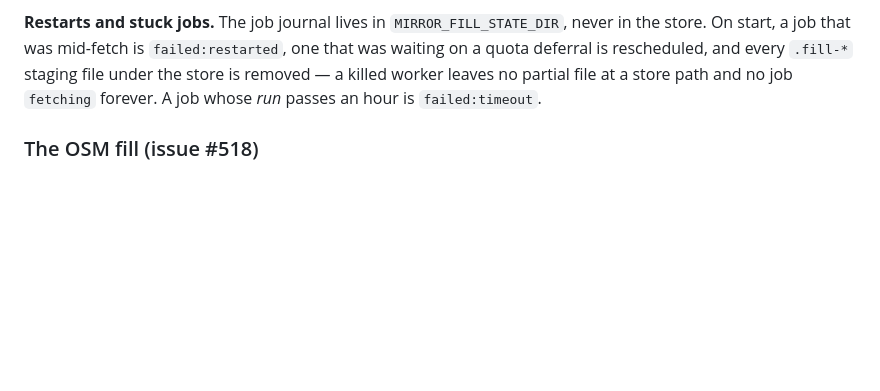
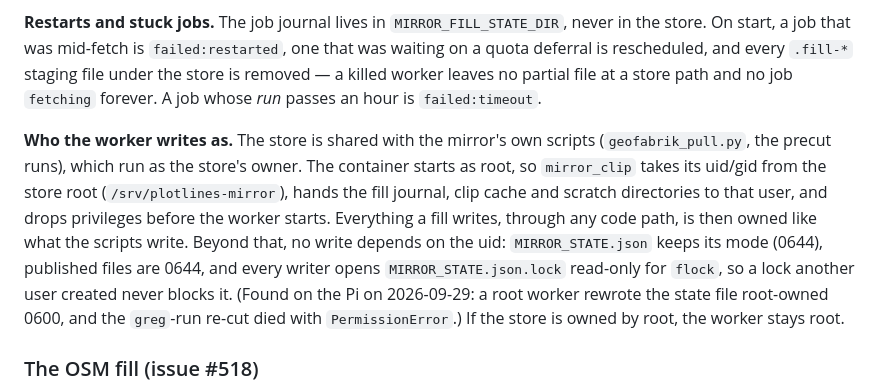
Before and after one commit to gnfrazier/plotlines, a Markdown page: deploy/mirror/README.md, the part around the change. Rendered like a GitHub page; blank space fills up the shorter version.

Commit message:
Document who the fill worker writes as (#517)
Co-Authored-By: Claude Opus 5.5 <noreply@anthropic.com>

```diff
--- a/deploy/mirror/README.md
+++ b/deploy/mirror/README.md
@@ -496,6 +496,18 @@ staging file under the store is removed — a killed worker leaves no partial fi
 at a store path and no job `fetching` forever. A job whose *run* passes an hour
 is `failed:timeout`.
 
+**Who the worker writes as.** The store is shared with the mirror's own
+scripts (`geofabrik_pull.py`, the precut runs), which run as the store's
+owner. The container starts as root, so `mirror_clip` takes its uid/gid from
+the store root (`/srv/plotlines-mirror`), hands the fill journal, clip cache and
+scratch directories to that user, and drops privileges before the worker
+starts. Everything a fill writes, through any code path, is then owned like
+what the scripts write. Beyond that, no write depends on the uid:
+`MIRROR_STATE.json` keeps its mode (0644), published files are 0644, and every
+writer opens `MIRROR_STATE.json.lock` read-only for `flock`, so a lock another
+user created never blocks it. (Found on the Pi on 2026-09-29: a root worker
+rewrote the state file root-owned 0600, and the `greg`-run re-cut died with
+`PermissionError`.) If the store is owned by root, the worker stays root.
 ### The OSM fill (issue #518)
 
 `MIRROR_FILL_LAYERS=osm` puts `/clip` on the fill. A bbox the store doesn't
```
